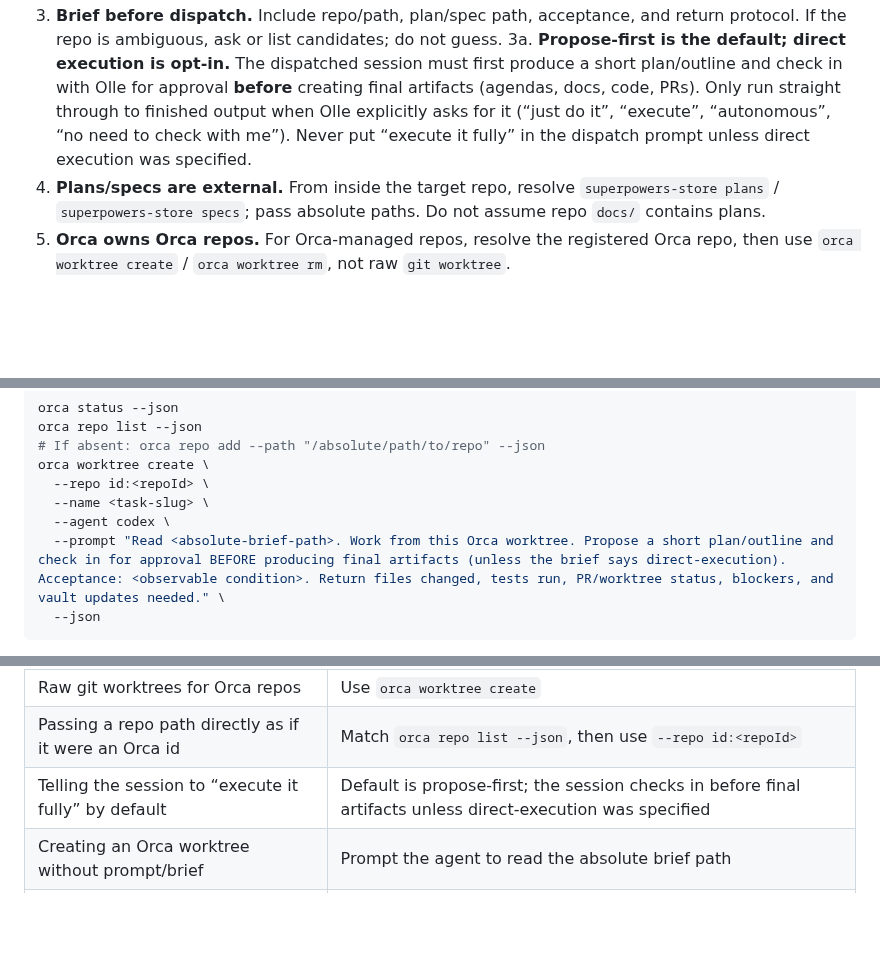
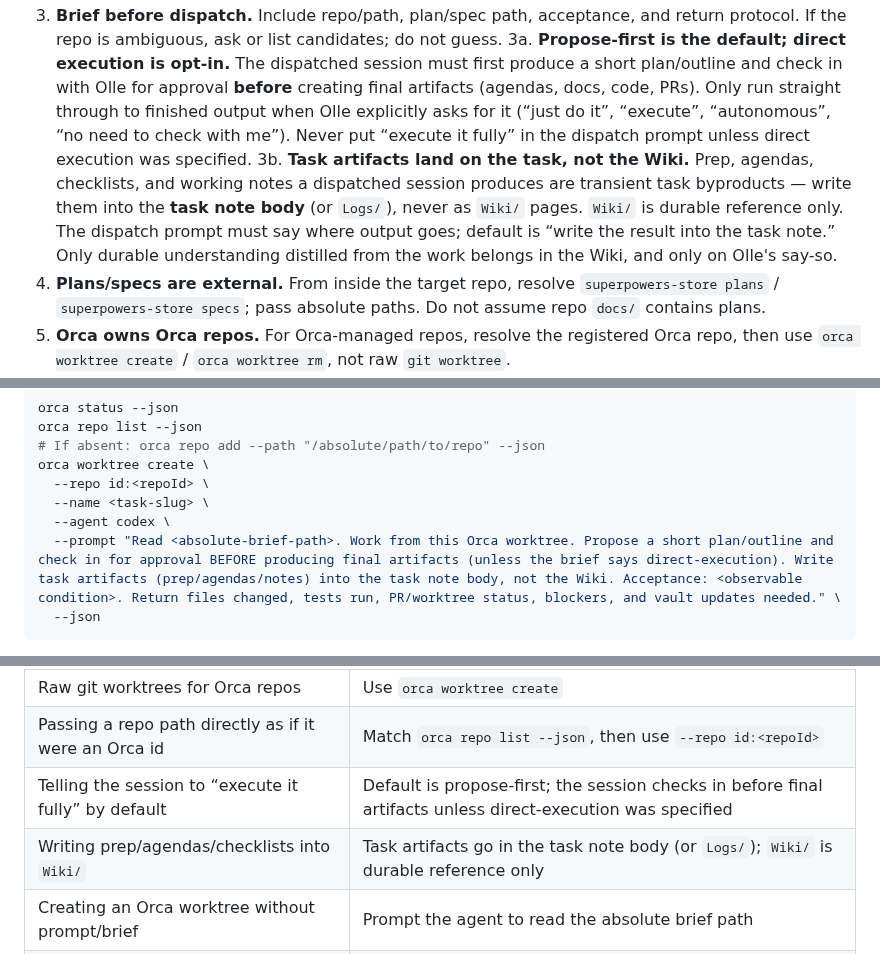
Before and after one commit to okruber/skills, a Markdown page: skills/vault-to-repo-handoffs/SKILL.md, 3 parts joined by grey strips. Drawn GitHub-style; blank space fills up the shorter version.

Commit message:
vault skills: Wiki is durable reference only; task artifacts stay on the task
Clarify the Tasks vs Wiki boundary. Transient task byproducts (agendas, prep,
checklists, working notes) belong in the task note body or Logs/, never as
Wiki/ pages; Wiki holds only durable reference. Applied to both
obsidian-vault-assistant (Knowledge Layer + Hard Rules) and
vault-to-repo-handoffs (new rule 3b, prompt example, Common Mistakes).

````diff
--- a/skills/vault-to-repo-handoffs/SKILL.md
+++ b/skills/vault-to-repo-handoffs/SKILL.md
@@ -21,6 +21,7 @@ Do not use for single vault edits, note grooming, or direct Q&A.
 2. **Execution session = repo/worktree.** Workers start in the target checkout or worktree, never in the vault.
 3. **Brief before dispatch.** Include repo/path, plan/spec path, acceptance, and return protocol. If the repo is ambiguous, ask or list candidates; do not guess.
 3a. **Propose-first is the default; direct execution is opt-in.** The dispatched session must first produce a short plan/outline and check in with Olle for approval **before** creating final artifacts (agendas, docs, code, PRs). Only run straight through to finished output when Olle explicitly asks for it (“just do it”, “execute”, “autonomous”, “no need to check with me”). Never put “execute it fully” in the dispatch prompt unless direct execution was specified.
+3b. **Task artifacts land on the task, not the Wiki.** Prep, agendas, checklists, and working notes a dispatched session produces are transient task byproducts — write them into the **task note body** (or `Logs/`), never as `Wiki/` pages. `Wiki/` is durable reference only. The dispatch prompt must say where output goes; default is “write the result into the task note.” Only durable understanding distilled from the work belongs in the Wiki, and only on Olle's say-so.
 4. **Plans/specs are external.** From inside the target repo, resolve `superpowers-store plans` / `superpowers-store specs`; pass absolute paths. Do not assume repo `docs/` contains plans.
 5. **Orca owns Orca repos.** For Orca-managed repos, resolve the registered Orca repo, then use `orca worktree create` / `orca worktree rm`, not raw `git worktree`.
 6. **Orca handoff default.** If Olle says “handoff to Orca,” create a new Orca worktree under the correct registered repo with an agent prompt pointing at the brief.
@@ -63,7 +64,7 @@ orca worktree create \
   --repo id:<repoId> \
   --name <task-slug> \
   --agent codex \
-  --prompt "Read <absolute-brief-path>. Work from this Orca worktree. Propose a short plan/outline and check in for approval BEFORE producing final artifacts (unless the brief says direct-execution). Acceptance: <observable condition>. Return files changed, tests run, PR/worktree status, blockers, and vault updates needed." \
+  --prompt "Read <absolute-brief-path>. Work from this Orca worktree. Propose a short plan/outline and check in for approval BEFORE producing final artifacts (unless the brief says direct-execution). Write task artifacts (prep/agendas/notes) into the task note body, not the Wiki. Acceptance: <observable condition>. Return files changed, tests run, PR/worktree status, blockers, and vault updates needed." \
   --json
 ```
 
@@ -123,6 +124,7 @@ Report files changed, tests run, PR/worktree status, blockers, and vault updates
 | Raw git worktrees for Orca repos | Use `orca worktree create` |
 | Passing a repo path directly as if it were an Orca id | Match `orca repo list --json`, then use `--repo id:<repoId>` |
 | Telling the session to “execute it fully” by default | Default is propose-first; the session checks in before final artifacts unless direct-execution was specified |
+| Writing prep/agendas/checklists into `Wiki/` | Task artifacts go in the task note body (or `Logs/`); `Wiki/` is durable reference only |
 | Creating an Orca worktree without prompt/brief | Prompt the agent to read the absolute brief path |
 | Inventing nested vault fields | Write `handoff:`, `worktree:`, `repo:` facts; set `blocked:` only if truly waiting |
 | Changing `status` to `waiting` to signal a handoff | No `waiting` status exists; keep real `status`, use the `blocked:` flag |
````
Also changed, not shown: skills/obsidian-vault-assistant/SKILL.md (+3 -0 lines).
